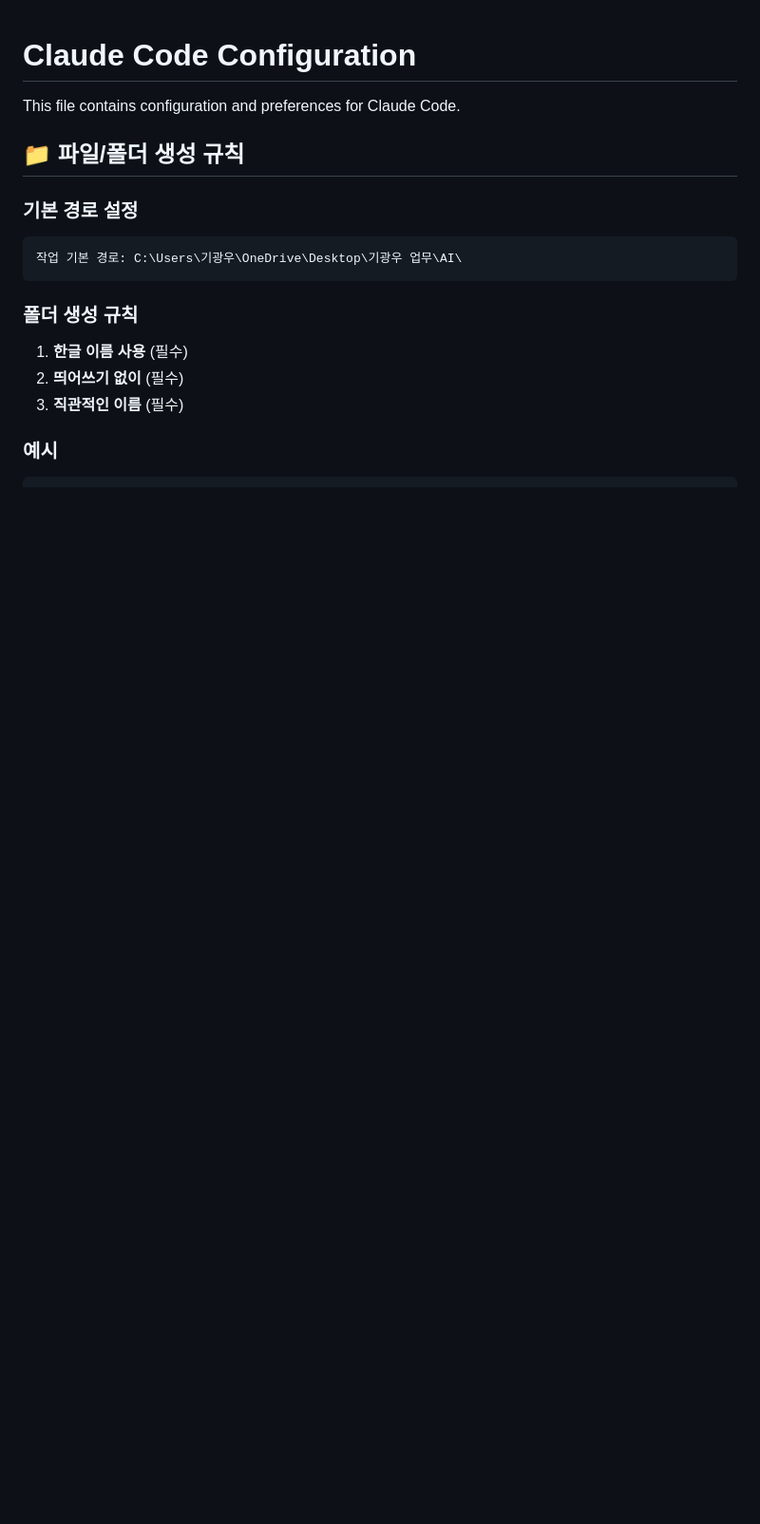
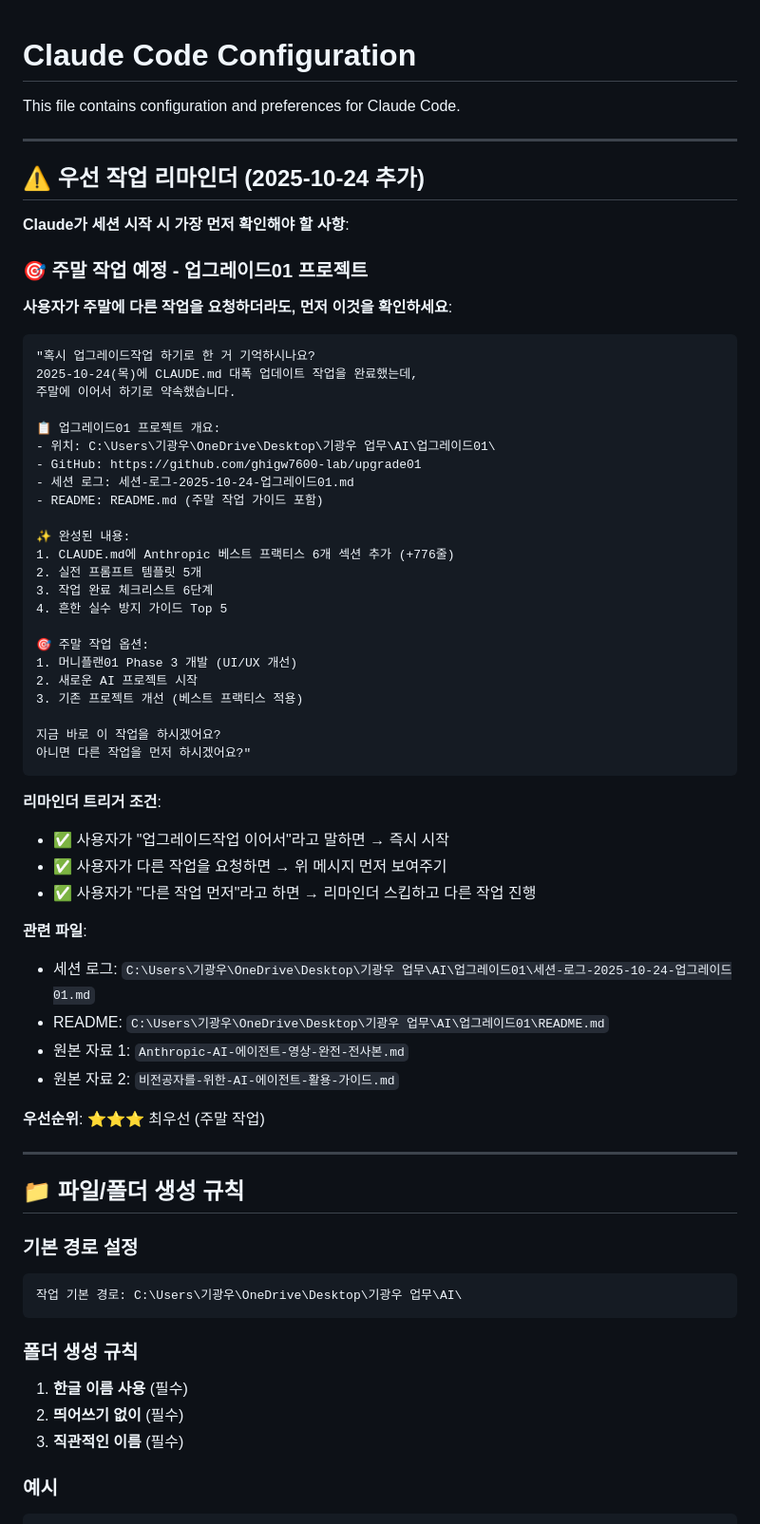
Before and after one commit to ghigw7600-lab/-01, a Markdown page: CLAUDE.md, the part around the change. Shown: that part at 95% size. Rendered like a GitHub page; blank space fills up the shorter version.

Commit message:
⚠️ 우선 작업 리마인더 추가 - 업그레이드01 주말 작업 알림
✨ 추가된 기능:
- CLAUDE.md 맨 위에 우선 작업 리마인더 섹션 추가
- Claude가 세션 시작 시 자동으로 리마인더 확인
- 사용자가 다른 작업 요청해도 먼저 업그레이드01 작업 확인

🎯 리마인더 내용:
- 업그레이드01 프로젝트 개요
- 완성된 내용 (6개 섹션, +776줄)
- 주말 작업 옵션 3가지
- 관련 파일 위치
- 우선순위: ⭐⭐⭐ 최우선

💡 트리거 조건:
- "업그레이드작업 이어서" → 즉시 시작
- 다른 작업 요청 → 리마인더 먼저 보여주기
- "다른 작업 먼저" → 리마인더 스킵

📁 관련 파일:
- upgrade01 저장소: https://github.com/ghigw7600-lab/upgrade01
- 세션 로그: 세션-로그-2025-10-24-업그레이드01.md
- README: 주말 작업 가이드 포함

````diff
--- a/CLAUDE.md
+++ b/CLAUDE.md
@@ -1,6 +1,57 @@
 # Claude Code Configuration
 
 This file contains configuration and preferences for Claude Code.
+
+---
+
+## ⚠️ **우선 작업 리마인더** (2025-10-24 추가)
+
+**Claude가 세션 시작 시 가장 먼저 확인해야 할 사항**:
+
+### 🎯 **주말 작업 예정 - 업그레이드01 프로젝트**
+
+**사용자가 주말에 다른 작업을 요청하더라도, 먼저 이것을 확인하세요**:
+
+```
+"혹시 업그레이드작업 하기로 한 거 기억하시나요?
+2025-10-24(목)에 CLAUDE.md 대폭 업데이트 작업을 완료했는데,
+주말에 이어서 하기로 약속했습니다.
+
+📋 업그레이드01 프로젝트 개요:
+- 위치: C:\Users\기광우\OneDrive\Desktop\기광우 업무\AI\업그레이드01\
+- GitHub: https://github.com/ghigw7600-lab/upgrade01
+- 세션 로그: 세션-로그-2025-10-24-업그레이드01.md
+- README: README.md (주말 작업 가이드 포함)
+
+✨ 완성된 내용:
+1. CLAUDE.md에 Anthropic 베스트 프랙티스 6개 섹션 추가 (+776줄)
+2. 실전 프롬프트 템플릿 5개
+3. 작업 완료 체크리스트 6단계
+4. 흔한 실수 방지 가이드 Top 5
+
+🎯 주말 작업 옵션:
+1. 머니플랜01 Phase 3 개발 (UI/UX 개선)
+2. 새로운 AI 프로젝트 시작
+3. 기존 프로젝트 개선 (베스트 프랙티스 적용)
+
+지금 바로 이 작업을 하시겠어요?
+아니면 다른 작업을 먼저 하시겠어요?"
+```
+
+**리마인더 트리거 조건**:
+- ✅ 사용자가 "업그레이드작업 이어서"라고 말하면 → 즉시 시작
+- ✅ 사용자가 다른 작업을 요청하면 → 위 메시지 먼저 보여주기
+- ✅ 사용자가 "다른 작업 먼저"라고 하면 → 리마인더 스킵하고 다른 작업 진행
+
+**관련 파일**:
+- 세션 로그: `C:\Users\기광우\OneDrive\Desktop\기광우 업무\AI\업그레이드01\세션-로그-2025-10-24-업그레이드01.md`
+- README: `C:\Users\기광우\OneDrive\Desktop\기광우 업무\AI\업그레이드01\README.md`
+- 원본 자료 1: `Anthropic-AI-에이전트-영상-완전-전사본.md`
+- 원본 자료 2: `비전공자를-위한-AI-에이전트-활용-가이드.md`
+
+**우선순위**: ⭐⭐⭐ 최우선 (주말 작업)
+
+---
 
 ## 📁 **파일/폴더 생성 규칙**
 
````
